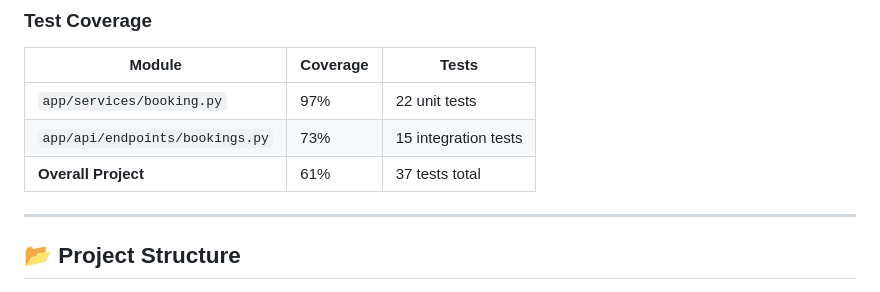
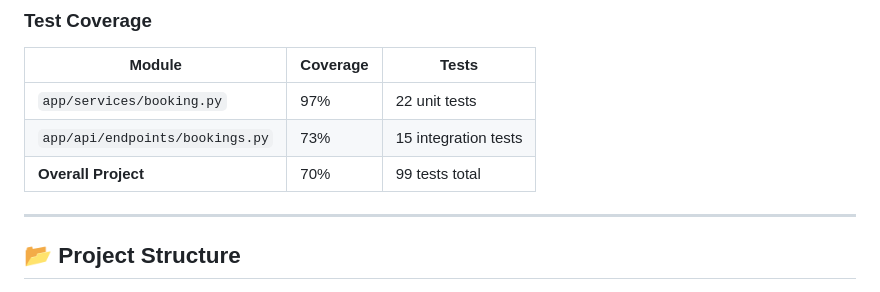
Before and after one commit to bogdankirich/fast_api_pc_booking_system, a Markdown page: README.md, the part around the change. GitHub-like rendering.

Commit message:
Update overall project test coverage and count

```diff
--- a/README.md
+++ b/README.md
@@ -349,7 +349,7 @@ tests/
 |--------|----------|-------|
 | `app/services/booking.py` | 97% | 22 unit tests |
 | `app/api/endpoints/bookings.py` | 73% | 15 integration tests |
-| **Overall Project** | 61% | 37 tests total |
+| **Overall Project** | 70% | 99 tests total |
 
 ---
 
```
